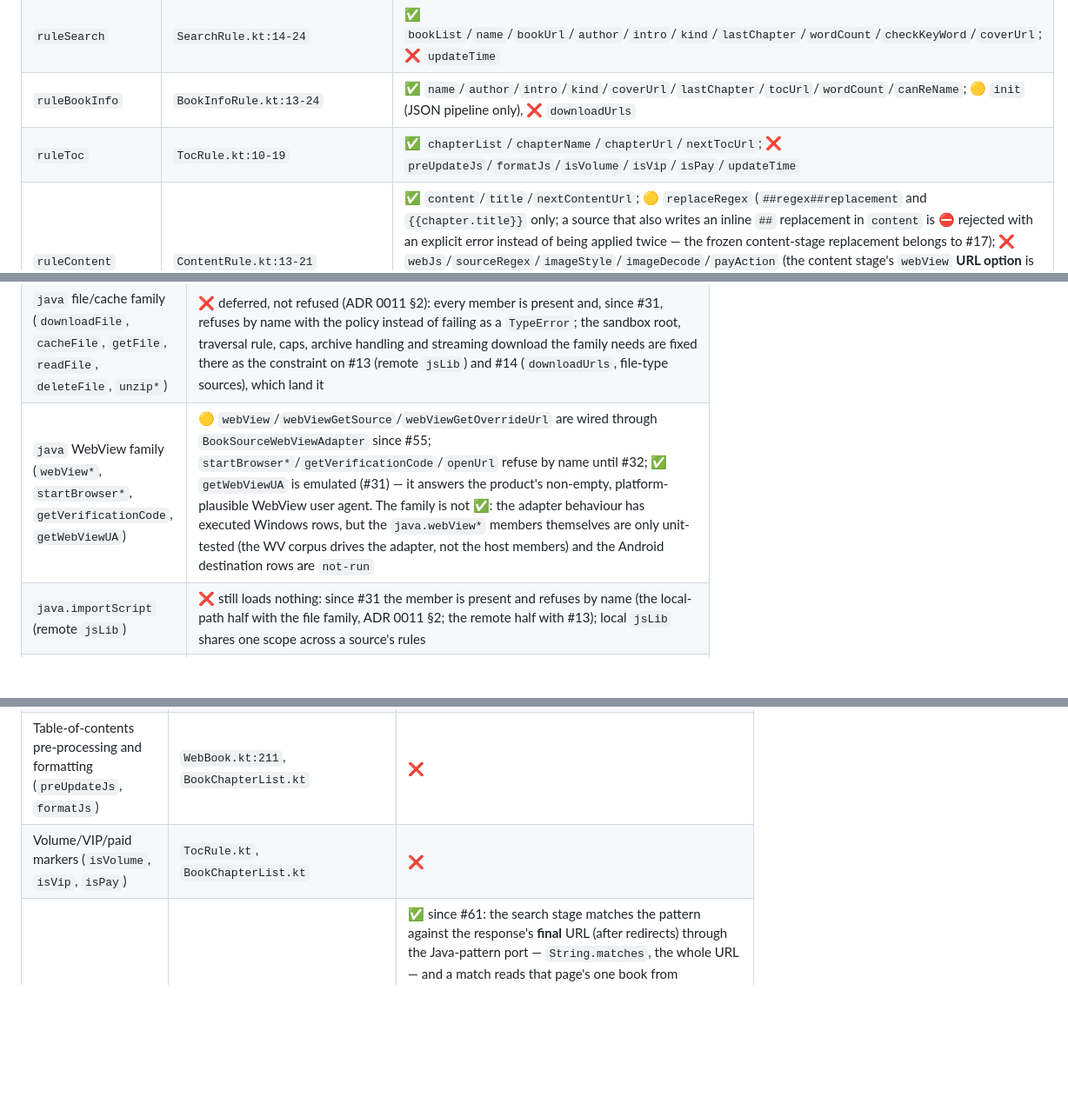
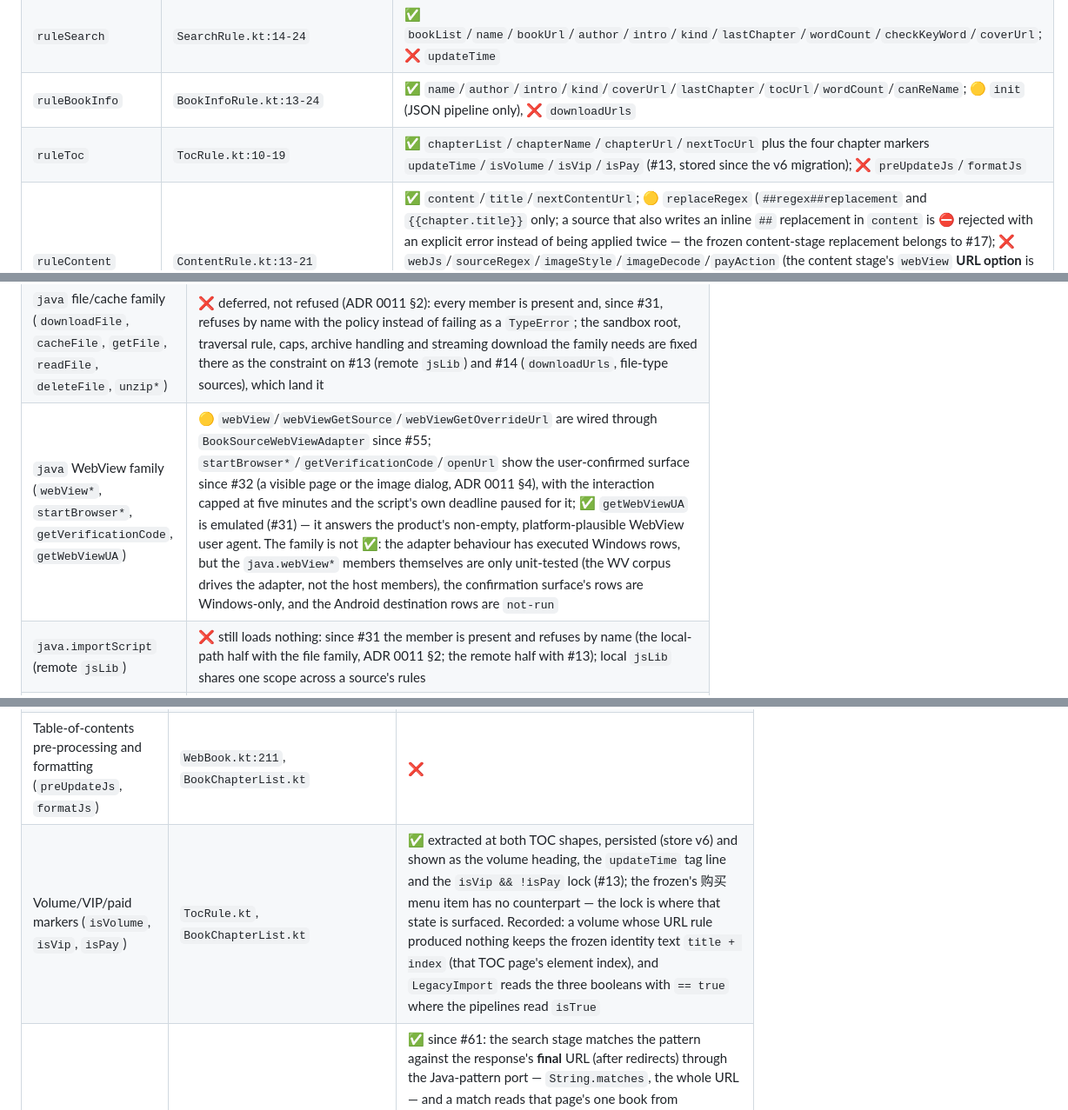
Before and after one commit to qsgy-edge/liber, a Markdown page: docs/compatibility/book-source-capability-matrix.md, 3 parts joined by grey strips. Shown at 87% size. GitHub-like rendering; blank space fills up the shorter version.

```diff
--- a/docs/compatibility/book-source-capability-matrix.md
+++ b/docs/compatibility/book-source-capability-matrix.md
@@ -68,7 +68,7 @@ The sample is therefore evidence for *legacy* rule syntax and rule-level JavaScr
 | `searchUrl` + `,{...}` options | `AnalyzeUrl.kt:208-248`, `671-716` | 🟡 `method`/`headers`/`body`/`js`/`retry`/`charset` ✅; `webView`/`webJs`/`webViewDelayTime` ✅ since #55 (Windows destination rows); ⛔ `type`, `serverID` |
 | `ruleSearch` | `SearchRule.kt:14-24` | ✅ `bookList`/`name`/`bookUrl`/`author`/`intro`/`kind`/`lastChapter`/`wordCount`/`checkKeyWord`/`coverUrl`; ❌ `updateTime` |
 | `ruleBookInfo` | `BookInfoRule.kt:13-24` | ✅ `name`/`author`/`intro`/`kind`/`coverUrl`/`lastChapter`/`tocUrl`/`wordCount`/`canReName`; 🟡 `init` (JSON pipeline only), ❌ `downloadUrls` |
-| `ruleToc` | `TocRule.kt:10-19` | ✅ `chapterList`/`chapterName`/`chapterUrl`/`nextTocUrl`; ❌ `preUpdateJs`/`formatJs`/`isVolume`/`isVip`/`isPay`/`updateTime` |
+| `ruleToc` | `TocRule.kt:10-19` | ✅ `chapterList`/`chapterName`/`chapterUrl`/`nextTocUrl` plus the four chapter markers `updateTime`/`isVolume`/`isVip`/`isPay` (#13, stored since the v6 migration); ❌ `preUpdateJs`/`formatJs` |
 | `ruleContent` | `ContentRule.kt:13-21` | ✅ `content`/`title`/`nextContentUrl`; 🟡 `replaceRegex` (`##regex##replacement` and `{{chapter.title}}` only; a source that also writes an inline `##` replacement in `content` is ⛔ rejected with an explicit error instead of being applied twice — the frozen content-stage replacement belongs to #17); ❌ `webJs`/`sourceRegex`/`imageStyle`/`imageDecode`/`payAction` (the content stage's `webView` **URL option** is wired since #55, and since #58 the options a **TOC chapter address** carries reach the content request too — the frozen keeps that address text and parses it at fetch time (`BookChapterList.kt:222`, `AnalyzeUrl.kt:214-222`); the rule's own `webJs`/`sourceRegex` fields still are not) |
 | `ruleExplore`, `ruleReview` | `ExploreRule.kt`, `ReviewRule.kt` | ❌ |
 | `header` | `BaseSource.kt:103-123` | ✅ static JSON, `@js:`, `<js>` |
@@ -139,7 +139,7 @@ Frozen bindings: `AnalyzeUrl.kt:338-352` — `java`, `baseUrl`, `cookie`, `cache
 | `java.toast`, `longToast`, `log`, `logType` | ✅ emulated (ADR 0011 §6, #31): every message goes into a bounded per-source log (newest 200, in memory) and `toast`/`longToast` are also shown as a rate-limited notice (at most one per source per 3 s), so a source that tells the user to finish a verification is not silent; the untrusted text is flattened and capped before display. There is still no source debug console, so `log`/`logType` output is recorded rather than shown |
 | `java` encoding/utility family | 🟡 `base64*` (Android flags), `hex*`, `encodeURI`, `htmlFormat`, `timeFormat*` (pattern subset, local time), `strToBytes`/`bytesToStr` (UTF-8 only, other charsets throw), `toNumChapter` (fullwidth and Chinese numerals, including frozen shorthand, invalid `-1` and signed-Int overflow; #43 source-derived Windows tests), `toURL`; 🟡 `t2s`/`s2t` through the same HanLP-based tables and exclude list the reader converts with, measured against the frozen reader at 0.055 %–0.210 % of code units on the ADR 0010 corpora — the divergences are the frozen library's extra phrase tables, which are unlicensed and not shipped; ✅ `androidId` is emulated as a per-install opaque id (16 lowercase hex characters, stable across restarts, kept in the installation manifest) rather than the platform identifier (ADR 0011 §6, #31) |
 | `java` file/cache family (`downloadFile`, `cacheFile`, `getFile`, `readFile`, `deleteFile`, `unzip*`) | ❌ deferred, not refused (ADR 0011 §2): every member is present and, since #31, refuses by name with the policy instead of failing as a `TypeError`; the sandbox root, traversal rule, caps, archive handling and streaming download the family needs are fixed there as the constraint on #13 (remote `jsLib`) and #14 (`downloadUrls`, file-type sources), which land it |
-| `java` WebView family (`webView*`, `startBrowser*`, `getVerificationCode`, `getWebViewUA`) | 🟡 `webView`/`webViewGetSource`/`webViewGetOverrideUrl` are wired through `BookSourceWebViewAdapter` since #55; `startBrowser*`/`getVerificationCode`/`openUrl` refuse by name until #32; ✅ `getWebViewUA` is emulated (#31) — it answers the product's non-empty, platform-plausible WebView user agent. The family is not ✅: the adapter behaviour has executed Windows rows, but the `java.webView*` members themselves are only unit-tested (the WV corpus drives the adapter, not the host members) and the Android destination rows are `not-run` |
+| `java` WebView family (`webView*`, `startBrowser*`, `getVerificationCode`, `getWebViewUA`) | 🟡 `webView`/`webViewGetSource`/`webViewGetOverrideUrl` are wired through `BookSourceWebViewAdapter` since #55; `startBrowser*`/`getVerificationCode`/`openUrl` show the user-confirmed surface since #32 (a visible page or the image dialog, ADR 0011 §4), with the interaction capped at five minutes and the script's own deadline paused for it; ✅ `getWebViewUA` is emulated (#31) — it answers the product's non-empty, platform-plausible WebView user agent. The family is not ✅: the adapter behaviour has executed Windows rows, but the `java.webView*` members themselves are only unit-tested (the WV corpus drives the adapter, not the host members), the confirmation surface's rows are Windows-only, and the Android destination rows are `not-run` |
 | `java.importScript` (remote `jsLib`) | ❌ still loads nothing: since #31 the member is present and refuses by name (the local-path half with the file family, ADR 0011 §2; the remote half with #13); local `jsLib` shares one scope across a source's rules |
 | Synchronous return contract | ✅ native in-process broker, cancellable host I/O |
 
@@ -177,6 +177,6 @@ Frozen bindings: `AnalyzeUrl.kt:338-352` — `java`, `baseUrl`, `cookie`, `cache
 | Source variables (`variable`, `getVariable`, `setVariable`) | `BaseSource.kt:202-228` | 🟡 `source.getVariable`/`source.setVariable(value)` are the frozen `sourceVariable_<sourceKey>` entry since #59 — persistent in the space's store (ADR 0011 §3), deleted by `setVariable(null)`, capped like every other entry (#37); the source JSON `variable`/`variableComment` fields are still unread |
 | Table-of-contents pre-processing and formatting (`preUpdateJs`, `formatJs`) | `WebBook.kt:211`, `BookChapterList.kt` | ❌ |
-| Volume/VIP/paid markers (`isVolume`, `isVip`, `isPay`) | `TocRule.kt`, `BookChapterList.kt` | ❌ |
+| Volume/VIP/paid markers (`isVolume`, `isVip`, `isPay`) | `TocRule.kt`, `BookChapterList.kt` | ✅ extracted at both TOC shapes, persisted (store v6) and shown as the volume heading, the `updateTime` tag line and the `isVip && !isPay` lock (#13); the frozen's 购买 menu item has no counterpart — the lock is where that state is surfaced. Recorded: a volume whose URL rule produced nothing keeps the frozen identity text `title + index` (that TOC page's element index), and `LegacyImport` reads the three booleans with `== true` where the pipelines read `isTrue` |
 | `bookUrlPattern` matching | `BookSource.kt:43`, `BookList.kt:53-70,88-99` | ✅ since #61: the search stage matches the pattern against the response's **final** URL (after redirects) through the Java-pattern port — `String.matches`, the whole URL — and a match reads that page's one book from `ruleBookInfo` without consulting `ruleSearch.bookList`; an empty element list with no pattern takes the same path. A pattern the port cannot translate faithfully is ⛔ refused by name instead of mis-matched. The rule is implemented in both pipeline search stages; the shelf-side uses (`AddToBookshelfDialog.kt:132`, `BookshelfViewModel.kt:58`) stay out of scope |
 | Cover decoding (`coverDecodeJs`) | `BookCover.kt` | ❌ |
 | Content source validation (`sourceRegex`) | `ContentRule.kt`, `WebBook.kt` | ❌ |
```
Also changed, not shown: other parts of docs/compatibility/book-source-capability-matrix.md (+2 -2 lines), docs/adr/0011-bound-untrusted-book-sources.md (+4 -1 lines), docs/compatibility/delivery-phases.md (+4 -4 lines).
